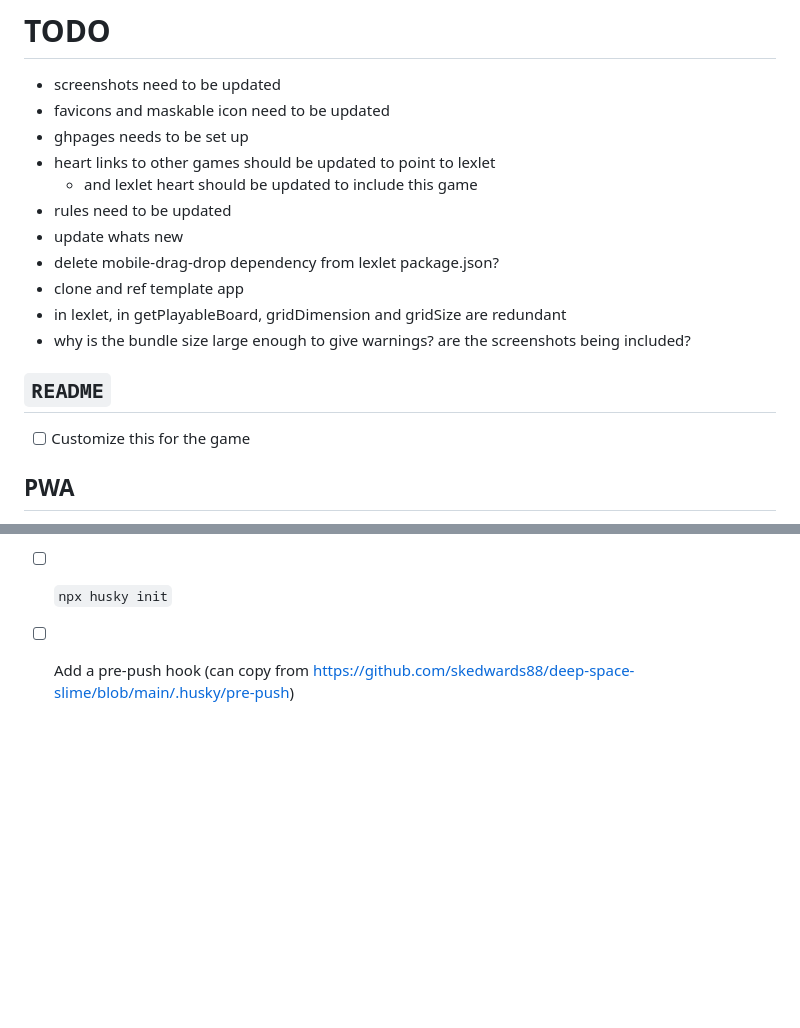
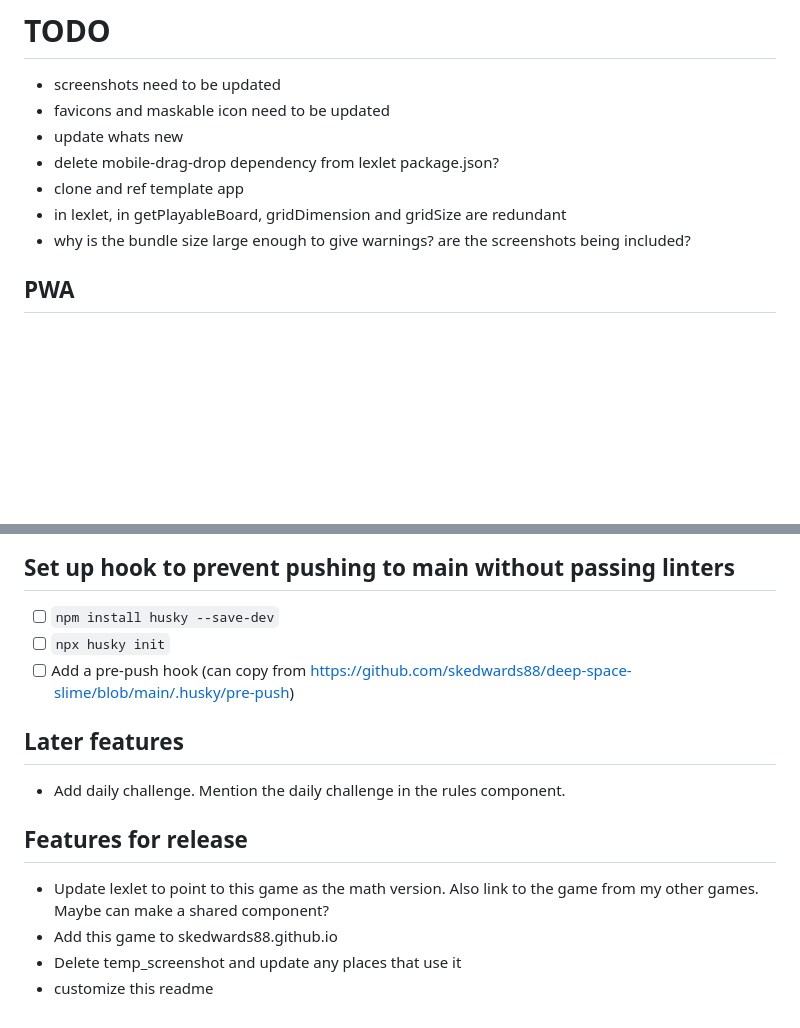
Before and after one commit to skedwards88/mathlet, a Markdown page: TODO.md, 2 parts joined by grey strips. Drawn GitHub-style; blank space fills up the shorter version.

Commit message:
remove some old placeholders

```diff
--- a/TODO.md
+++ b/TODO.md
@@ -2,19 +2,11 @@
 
 - screenshots need to be updated
 - favicons and maskable icon need to be updated
-- ghpages needs to be set up
-- heart links to other games should be updated to point to lexlet
-  - and lexlet heart should be updated to include this game
-- rules need to be updated
 - update whats new
 - delete mobile-drag-drop dependency from lexlet package.json?
 - clone and ref template app
 - in lexlet, in getPlayableBoard, gridDimension and gridSize are redundant
 - why is the bundle size large enough to give warnings? are the screenshots being included?
-
-## `README`
-
-- [ ] Customize this for the game
 
 ## PWA
 
@@ -42,3 +34,14 @@
 - [ ] `npm install husky --save-dev`
 - [ ] `npx husky init`
 - [ ] Add a pre-push hook (can copy from https://github.com/skedwards88/deep-space-slime/blob/main/.husky/pre-push)
+
+## Later features
+
+- Add daily challenge. Mention the daily challenge in the rules component.
+
+## Features for release
+
+- Update lexlet to point to this game as the math version. Also link to the game from my other games. Maybe can make a shared component?
+- Add this game to skedwards88.github.io
+- Delete temp_screenshot and update any places that use it
+- customize this readme
```
Also changed, not shown: README.md (+1 -1 lines), src/images/temp_screenshot.png (added), 1 other file.
